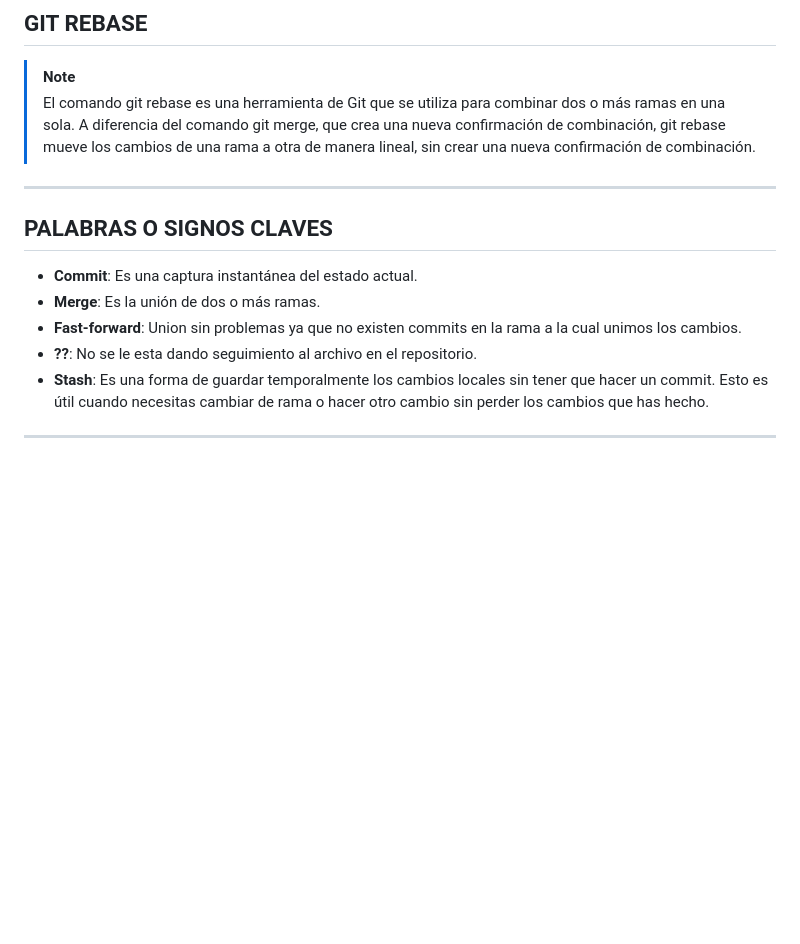
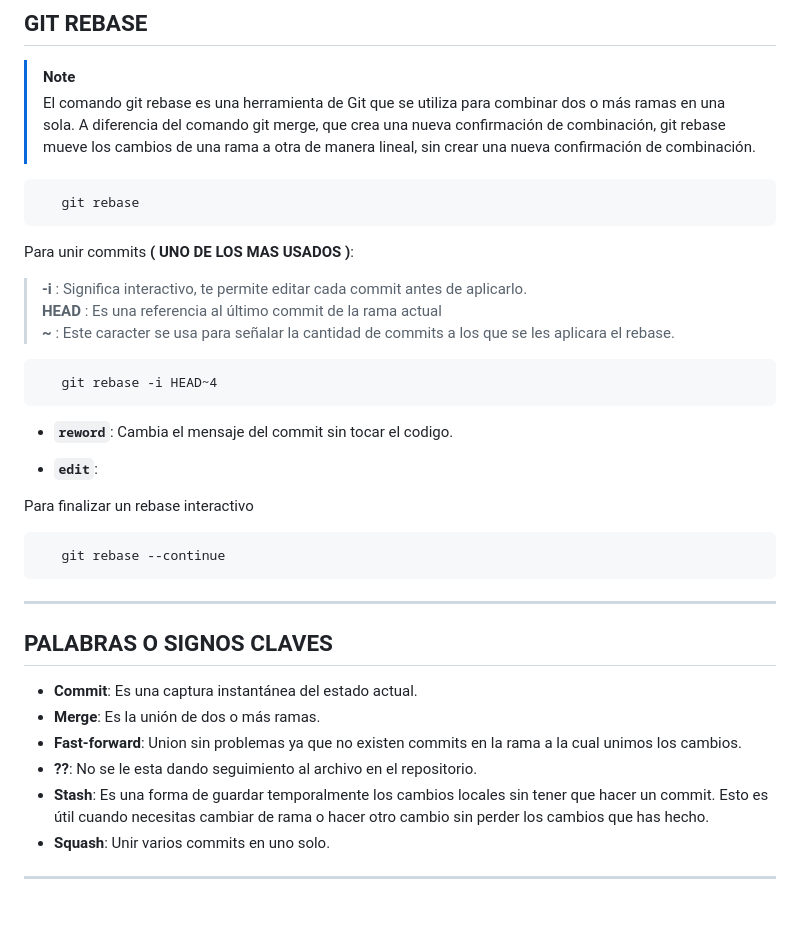
Before and after one commit to Ajvilla99/git-command, a Markdown page: README.MD, the part around one of its changes. Drawn GitHub-style; blank space fills up the shorter version.

Commit message:
edit visual

```diff
--- a/README.MD
+++ b/README.MD
@@ -222,7 +253,23 @@ Para limpiar todos los stash guardados.
 > [!NOTE]
 > El comando git rebase es una herramienta de Git que se utiliza para combinar dos o más ramas en una sola. A diferencia del comando git merge, que crea una nueva confirmación de combinación, git rebase mueve los cambios de una rama a otra de manera lineal, sin crear una nueva confirmación de combinación.
 
+       git rebase
 
+Para unir commits **( UNO DE LOS MAS USADOS )**:
+> **-i** : Significa  interactivo, te permite editar cada commit antes de aplicarlo.<br>
+> **HEAD** : Es una referencia al último commit de la rama actual<br>
+> **~** : Este caracter se usa para señalar la cantidad de commits a los que se les aplicara el rebase.
+
+       git rebase -i HEAD~4
+
+- **`reword`**: Cambia el mensaje del commit sin tocar el codigo.<br>
+
+
+- **`edit`**:
+
+Para finalizar un rebase interactivo
+
+       git rebase --continue
 
 <!--
 - Ordenar commits
@@ -239,6 +286,7 @@ Para limpiar todos los stash guardados.
 * **Fast-forward**: Union sin problemas ya que no existen commits en la rama a la cual unimos los cambios.
 * **??**: No se le esta dando seguimiento al archivo en el repositorio.
 * **Stash**: Es una forma de guardar temporalmente los cambios locales sin tener que hacer un commit. Esto es útil cuando necesitas cambiar de rama o hacer otro cambio sin perder los cambios que has hecho.
+* **Squash**: Unir varios commits en uno solo.
 
 ---
 <br>
```
Also changed, not shown: other parts of README.MD (+41 -10 lines).
